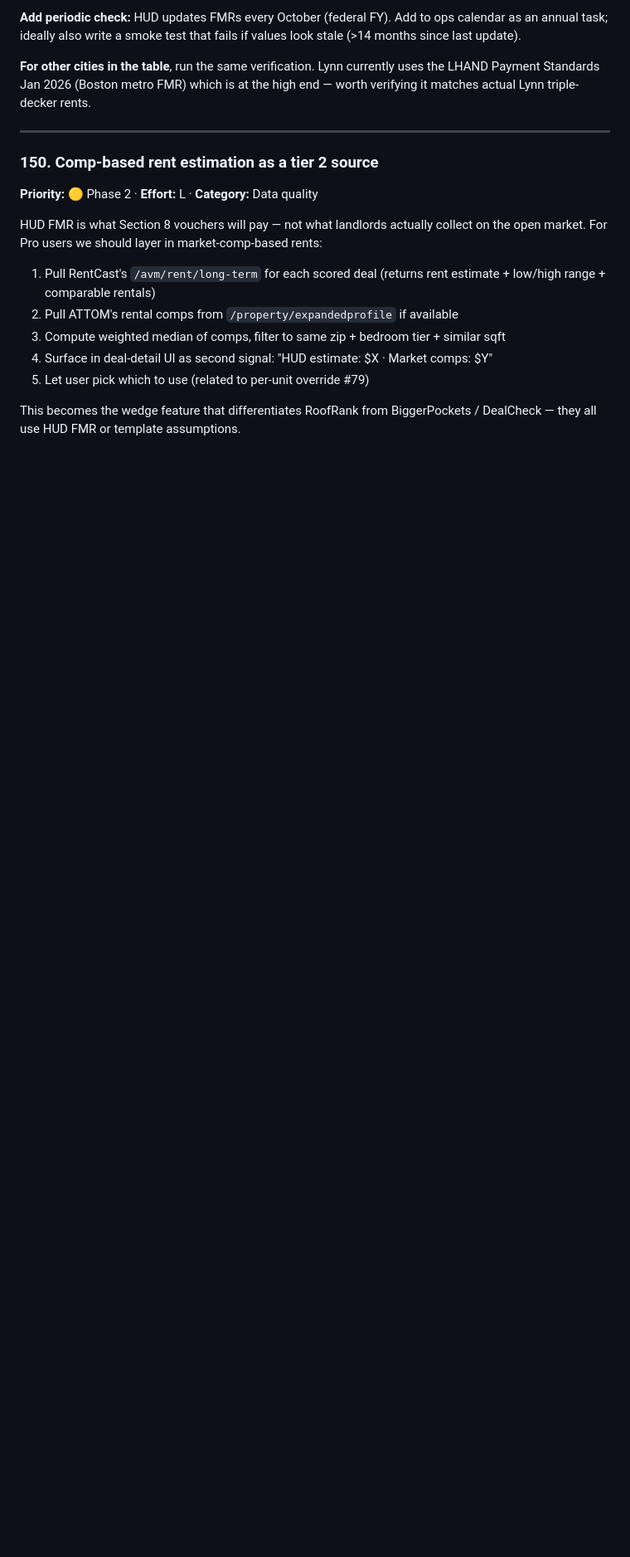
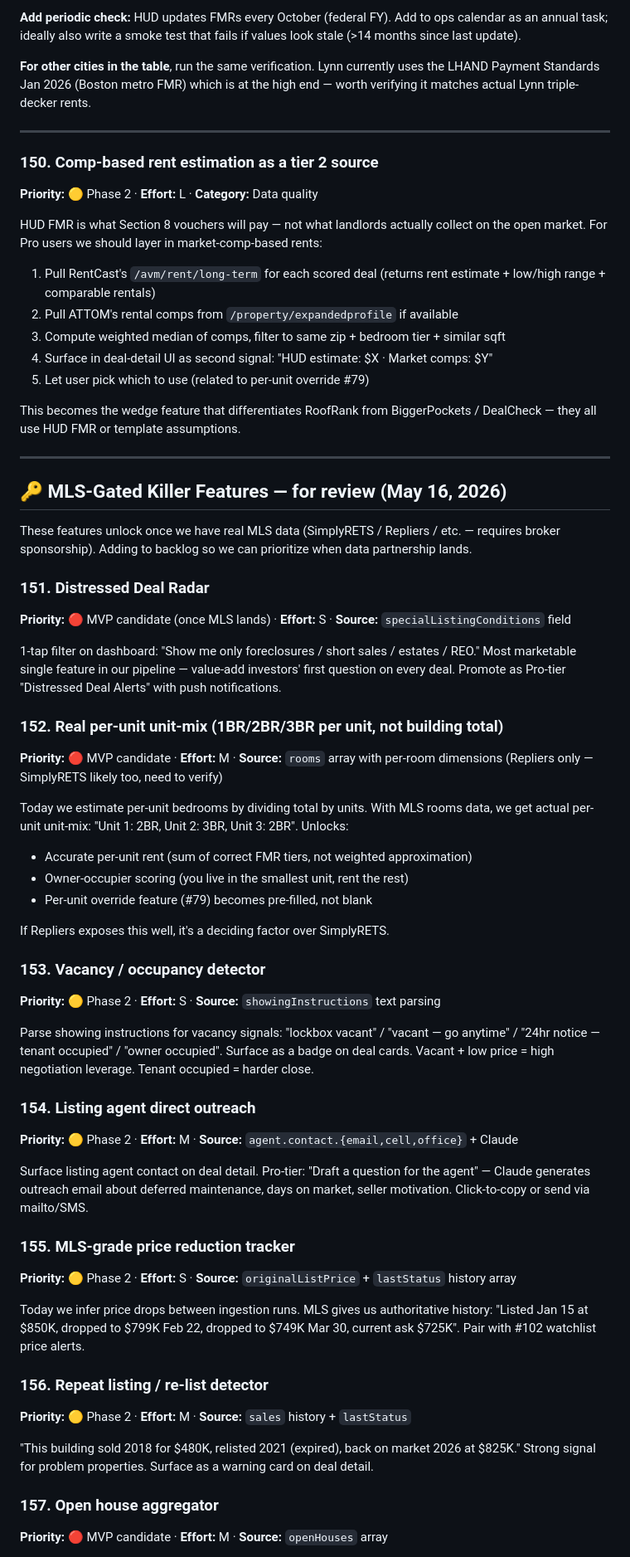
Before and after one commit to devnestdynamics/roofrank-frontend, a Markdown page: docs/ROOFRANK-BACKLOG.md, the part around one of its changes. Shown at 83% size. Drawn GitHub-style; blank space fills up the shorter version.

```diff
--- a/docs/ROOFRANK-BACKLOG.md
+++ b/docs/ROOFRANK-BACKLOG.md
@@ -2028,3 +2028,48 @@ HUD FMR is what Section 8 vouchers will pay — not what landlords actually coll
 5. Let user pick which to use (related to per-unit override #79)
 
 This becomes the wedge feature that differentiates RoofRank from BiggerPockets / DealCheck — they all use HUD FMR or template assumptions.
+
+---
+
+## 🔑 MLS-Gated Killer Features — for review (May 16, 2026)
+
+These features unlock once we have real MLS data (SimplyRETS / Repliers / etc. — requires broker sponsorship). Adding to backlog so we can prioritize when data partnership lands.
+
+### 151. Distressed Deal Radar
+**Priority:** 🔴 MVP candidate (once MLS lands) · **Effort:** S · **Source:** `specialListingConditions` field
+
+1-tap filter on dashboard: "Show me only foreclosures / short sales / estates / REO." Most marketable single feature in our pipeline — value-add investors' first question on every deal. Promote as Pro-tier "Distressed Deal Alerts" with push notifications.
+
+### 152. Real per-unit unit-mix (1BR/2BR/3BR per unit, not building total)
+**Priority:** 🔴 MVP candidate · **Effort:** M · **Source:** `rooms` array with per-room dimensions (Repliers only — SimplyRETS likely too, need to verify)
+
+Today we estimate per-unit bedrooms by dividing total by units. With MLS rooms data, we get actual per-unit unit-mix: "Unit 1: 2BR, Unit 2: 3BR, Unit 3: 2BR". Unlocks:
+- Accurate per-unit rent (sum of correct FMR tiers, not weighted approximation)
+- Owner-occupier scoring (you live in the smallest unit, rent the rest)
+- Per-unit override feature (#79) becomes pre-filled, not blank
+
+If Repliers exposes this well, it's a deciding factor over SimplyRETS.
+
+### 153. Vacancy / occupancy detector
+**Priority:** 🟡 Phase 2 · **Effort:** S · **Source:** `showingInstructions` text parsing
+
+Parse showing instructions for vacancy signals: "lockbox vacant" / "vacant — go anytime" / "24hr notice — tenant occupied" / "owner occupied". Surface as a badge on deal cards. Vacant + low price = high negotiation leverage. Tenant occupied = harder close.
+
+### 154. Listing agent direct outreach
+**Priority:** 🟡 Phase 2 · **Effort:** M · **Source:** `agent.contact.{email,cell,office}` + Claude
+
+Surface listing agent contact on deal detail. Pro-tier: "Draft a question for the agent" — Claude generates outreach email about deferred maintenance, days on market, seller motivation. Click-to-copy or send via mailto/SMS.
+
+### 155. MLS-grade price reduction tracker
+**Priority:** 🟡 Phase 2 · **Effort:** S · **Source:** `originalListPrice` + `lastStatus` history array
+
+Today we infer price drops between ingestion runs. MLS gives us authoritative history: "Listed Jan 15 at $850K, dropped to $799K Feb 22, dropped to $749K Mar 30, current ask $725K". Pair with #102 watchlist price alerts.
+
+### 156. Repeat listing / re-list detector
+**Priority:** 🟡 Phase 2 · **Effort:** M · **Source:** `sales` history + `lastStatus`
+
+"This building sold 2018 for $480K, relisted 2021 (expired), back on market 2026 at $825K." Strong signal for problem properties. Surface as a warning card on deal detail.
+
+### 157. Open house aggregator
+**Priority:** 🔴 MVP candidate · **Effort:** M · **Source:** `openHouses` array
+
```
Also changed, not shown: other parts of docs/ROOFRANK-BACKLOG.md (+41 -0 lines).
